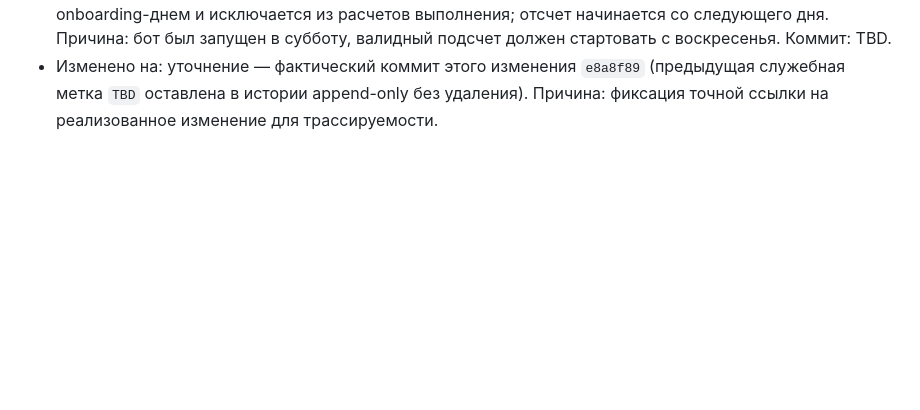
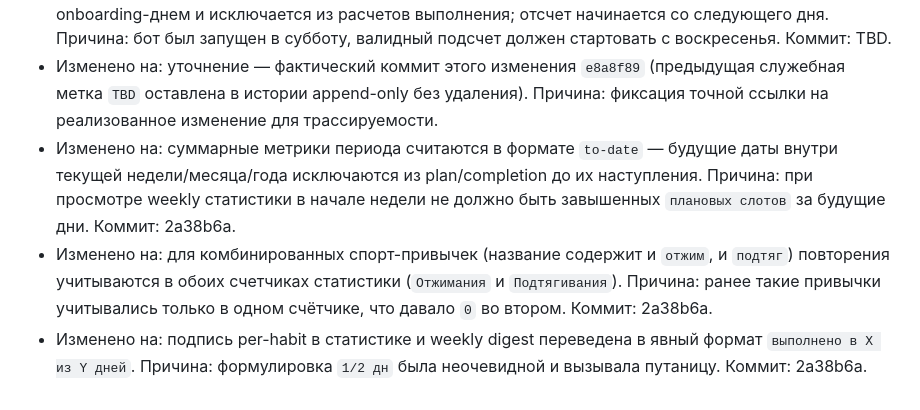
Before and after one commit to artkozk/develop-a-habit, a Markdown page: docs/PRODUCT_SPEC_APPEND_ONLY.md, the part around the change. Rendered like a GitHub page; blank space fills up the shorter version.

Commit message:
docs: append week-to-date and clear per-habit stats semantics

```diff
--- a/docs/PRODUCT_SPEC_APPEND_ONLY.md
+++ b/docs/PRODUCT_SPEC_APPEND_ONLY.md
@@ -176,3 +176,9 @@ Develop A Habit — приватный Telegram-бот для трекинга
   Причина: бот был запущен в субботу, валидный подсчет должен стартовать с воскресенья. Коммит: TBD.
 - Изменено на: уточнение — фактический коммит этого изменения `e8a8f89` (предыдущая служебная метка `TBD` оставлена в истории append-only без удаления).
   Причина: фиксация точной ссылки на реализованное изменение для трассируемости.
+- Изменено на: суммарные метрики периода считаются в формате `to-date` — будущие даты внутри текущей недели/месяца/года исключаются из plan/completion до их наступления.
+  Причина: при просмотре weekly статистики в начале недели не должно быть завышенных `плановых слотов` за будущие дни. Коммит: 2a38b6a.
+- Изменено на: для комбинированных спорт-привычек (название содержит и `отжим`, и `подтяг`) повторения учитываются в обоих счетчиках статистики (`Отжимания` и `Подтягивания`).
+  Причина: ранее такие привычки учитывались только в одном счётчике, что давало `0` во втором. Коммит: 2a38b6a.
+- Изменено на: подпись per-habit в статистике и weekly digest переведена в явный формат `выполнено в X из Y дней`.
+  Причина: формулировка `1/2 дн` была неочевидной и вызывала путаницу. Коммит: 2a38b6a.
```
Also changed, not shown: docs/AI_FUNCTIONAL_SPEC_APPEND_ONLY.md (+7 -0 lines), docs/COMMITS_LOG.md (+8 -0 lines).
